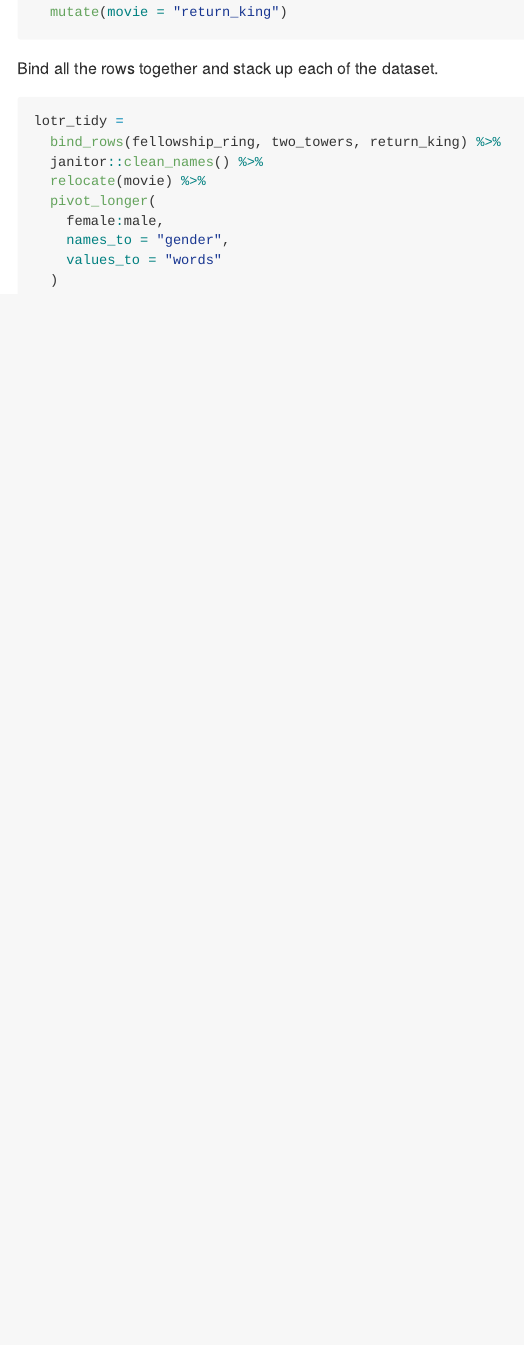
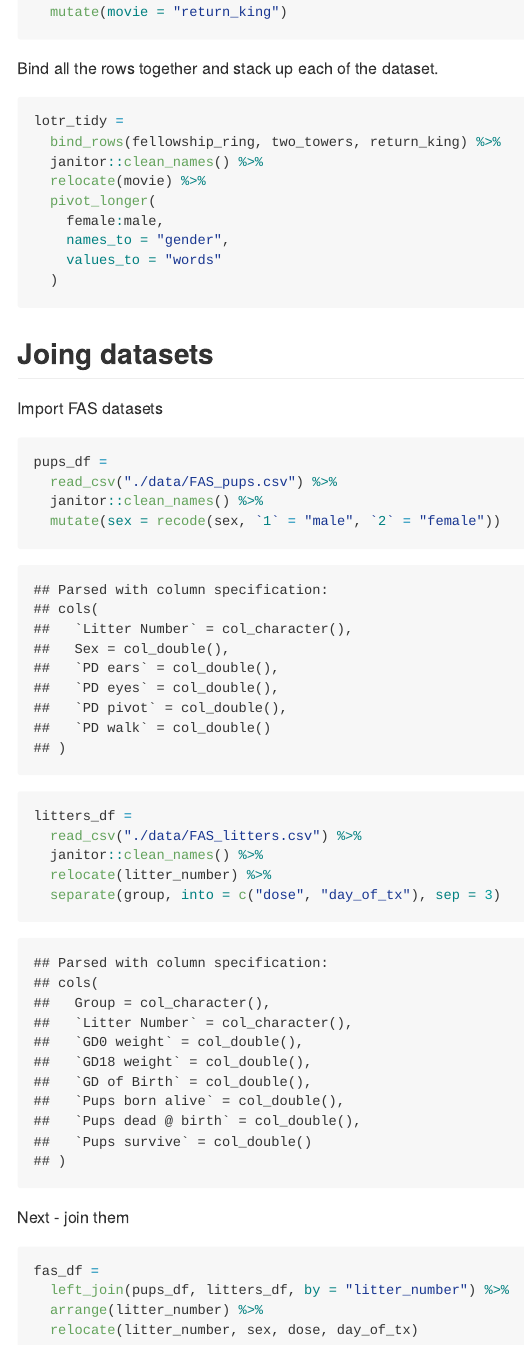
Before and after one commit to pk2646/data_wrangling_1, an R Markdown document (tidy_data.Rmd): the page in a window 1100 px wide, from 2060 px down. The pictures show the output file tidy_data.md that the author committed with the source, drawn offline in the style of GitHub.

Commit message:
Left join with the FAS dataset

````diff
--- a/tidy_data.Rmd
+++ b/tidy_data.Rmd
@@ -98,3 +98,29 @@ lotr_tidy =
     values_to = "words"
   )
 ```
+
+## Joing datasets
+
+Import FAS datasets
+
+```{r}
+pups_df =
+  read_csv("./data/FAS_pups.csv") %>%
+  janitor::clean_names() %>%
+  mutate(sex = recode(sex, `1` = "male", `2` = "female"))
+
+litters_df =
+  read_csv("./data/FAS_litters.csv") %>%
+  janitor::clean_names() %>%
+  relocate(litter_number) %>%
+  separate(group, into = c("dose", "day_of_tx"), sep = 3)
+```
+
+Next - join them
+
+```{r}
+fas_df =
+  left_join(pups_df, litters_df, by = "litter_number") %>%
+  arrange(litter_number) %>%
+  relocate(litter_number, sex, dose, day_of_tx)
+```
````
Also changed, not shown: tidy_data.md.
